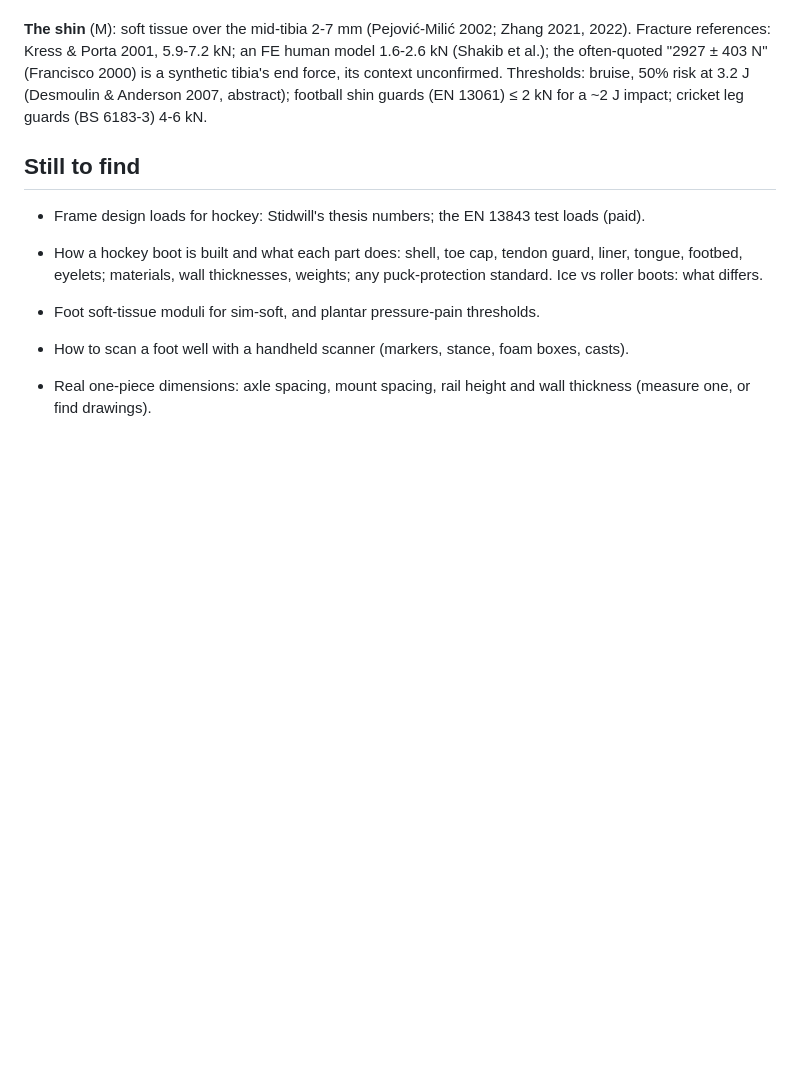
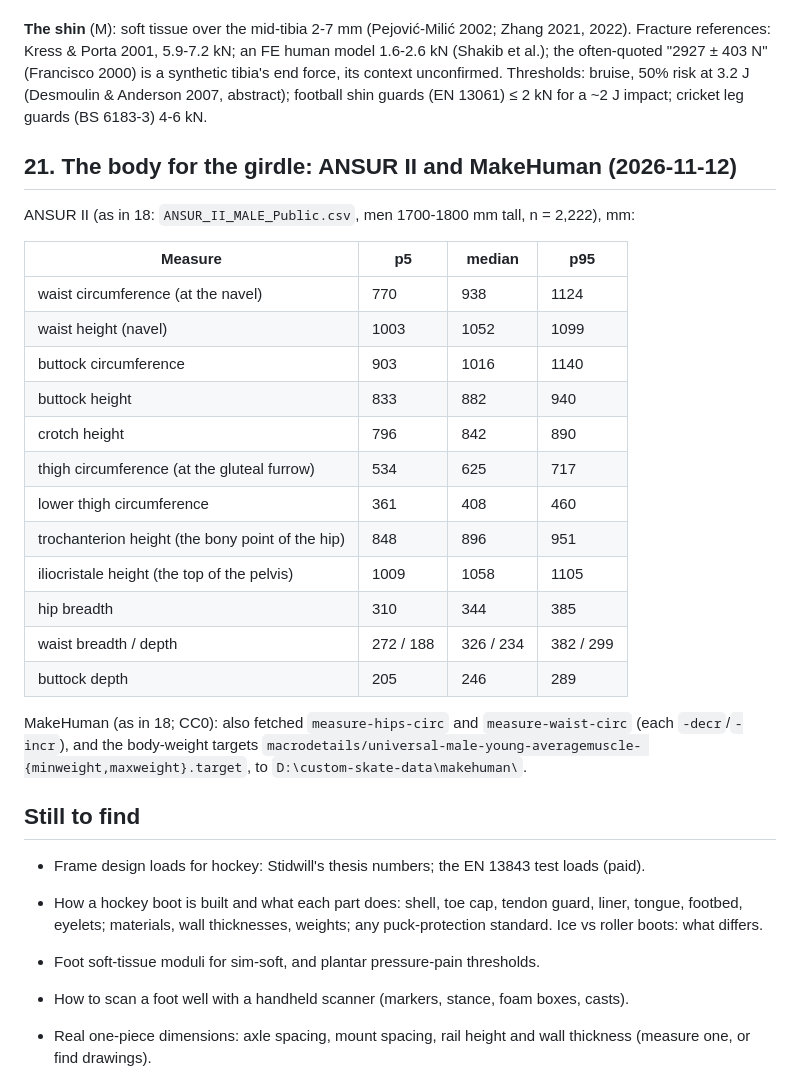
Before and after one commit to YoungMoolahBaby/custom-skate, a Markdown page: docs/RESEARCH.md, the part around the change. Drawn GitHub-style; blank space fills up the shorter version.

```diff
--- a/docs/RESEARCH.md
+++ b/docs/RESEARCH.md
@@ -579,6 +579,29 @@ context unconfirmed. Thresholds: bruise, 50% risk at 3.2 J (Desmoulin & Anderson
 abstract); football shin guards (EN 13061) ≤ 2 kN for a ~2 J impact; cricket leg guards (BS
 6183-3) 4-6 kN.
 
+## 21. The body for the girdle: ANSUR II and MakeHuman (2026-11-12)
+
+ANSUR II (as in 18: `ANSUR_II_MALE_Public.csv`, men 1700-1800 mm tall, n = 2,222), mm:
+
+| Measure | p5 | median | p95 |
+|---|---|---|---|
+| waist circumference (at the navel) | 770 | 938 | 1124 |
+| waist height (navel) | 1003 | 1052 | 1099 |
+| buttock circumference | 903 | 1016 | 1140 |
+| buttock height | 833 | 882 | 940 |
+| crotch height | 796 | 842 | 890 |
+| thigh circumference (at the gluteal furrow) | 534 | 625 | 717 |
+| lower thigh circumference | 361 | 408 | 460 |
+| trochanterion height (the bony point of the hip) | 848 | 896 | 951 |
+| iliocristale height (the top of the pelvis) | 1009 | 1058 | 1105 |
+| hip breadth | 310 | 344 | 385 |
+| waist breadth / depth | 272 / 188 | 326 / 234 | 382 / 299 |
+| buttock depth | 205 | 246 | 289 |
+
+MakeHuman (as in 18; CC0): also fetched `measure-hips-circ` and `measure-waist-circ` (each
+`-decr`/`-incr`), and the body-weight targets `macrodetails/universal-male-young-averagemuscle-
+{minweight,maxweight}.target`, to `D:\custom-skate-data\makehuman\`.
+
 ## Still to find
 
 - Frame design loads for hockey: Stidwill's thesis numbers; the EN 13843 test loads (paid).
```
Also changed, not shown: docs/PLAN.md (+55 -0 lines), docs/body/body.png (added), 4 other files.
